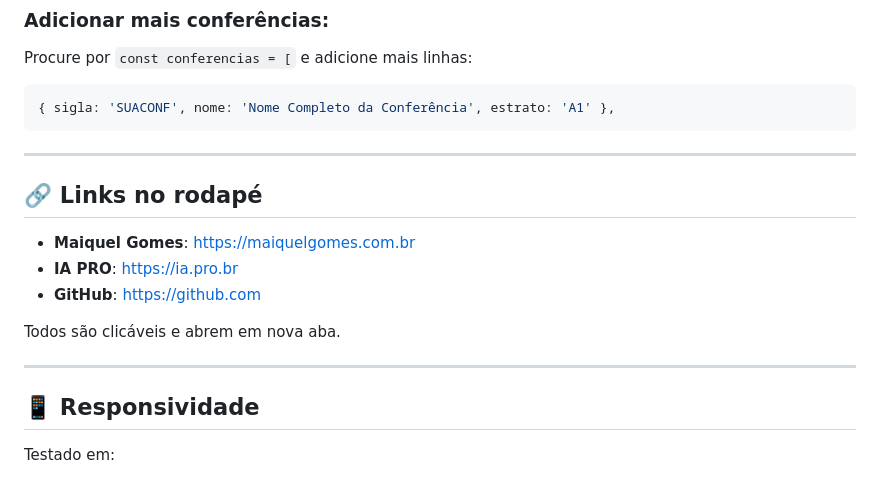
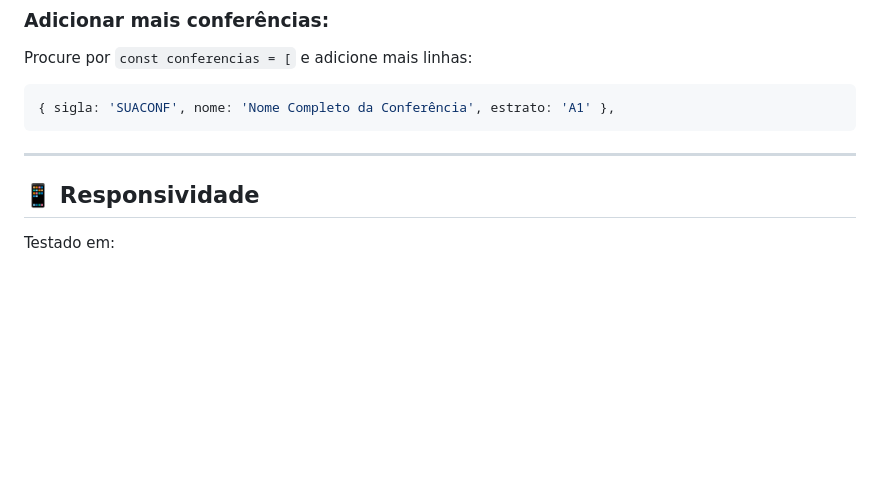
Before and after one commit to maiquelfx/confpro, a Markdown page: README.md, the part around one of its changes. Drawn GitHub-style; blank space fills up the shorter version.

```diff
--- a/README.md
+++ b/README.md
@@ -106,15 +82,6 @@ Procure por `const conferencias = [` e adicione mais linhas:
 
 ---
 
-## 🔗 Links no rodapé
-
-- **Maiquel Gomes**: https://maiquelgomes.com.br
-- **IA PRO**: https://ia.pro.br
-- **GitHub**: https://github.com
-
-Todos são clicáveis e abrem em nova aba.
-
----
 
 ## 📱 Responsividade
 
```
Also changed, not shown: other parts of README.md (+3 -34 lines).
